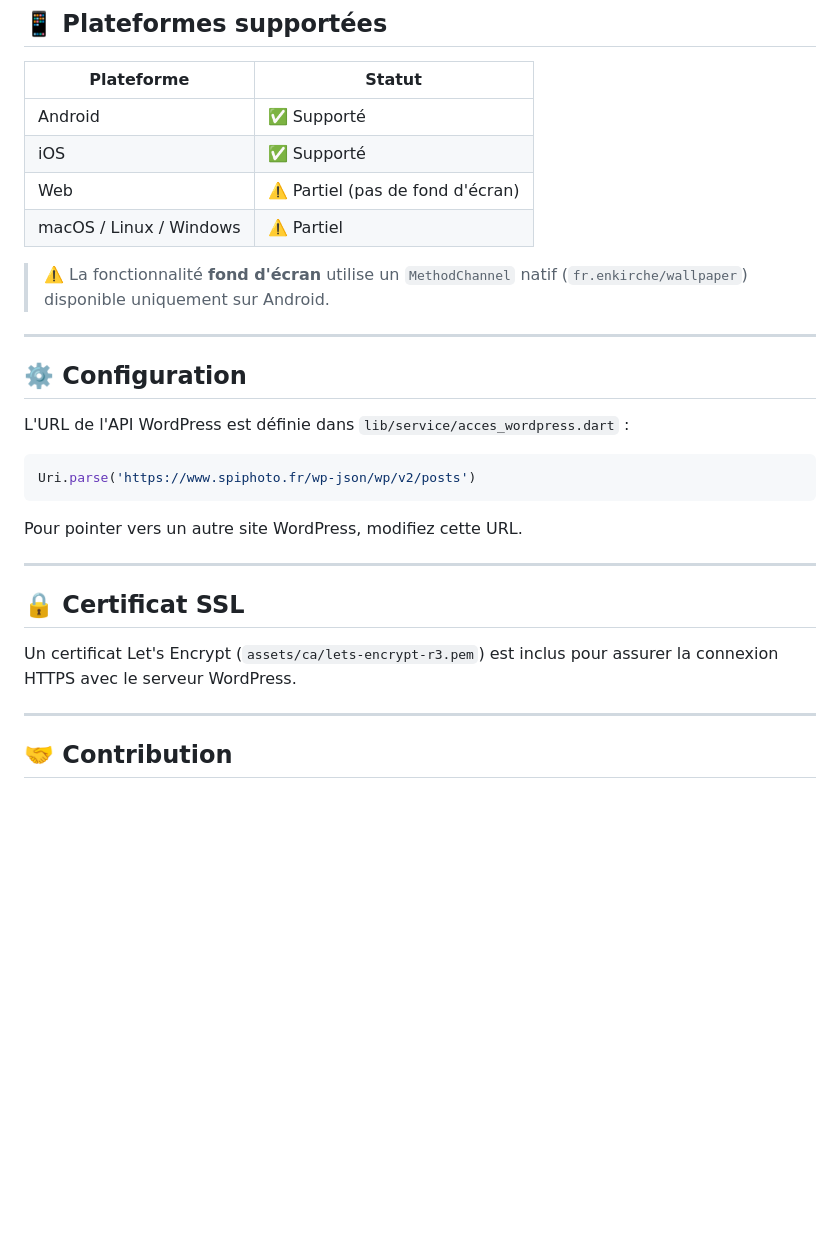
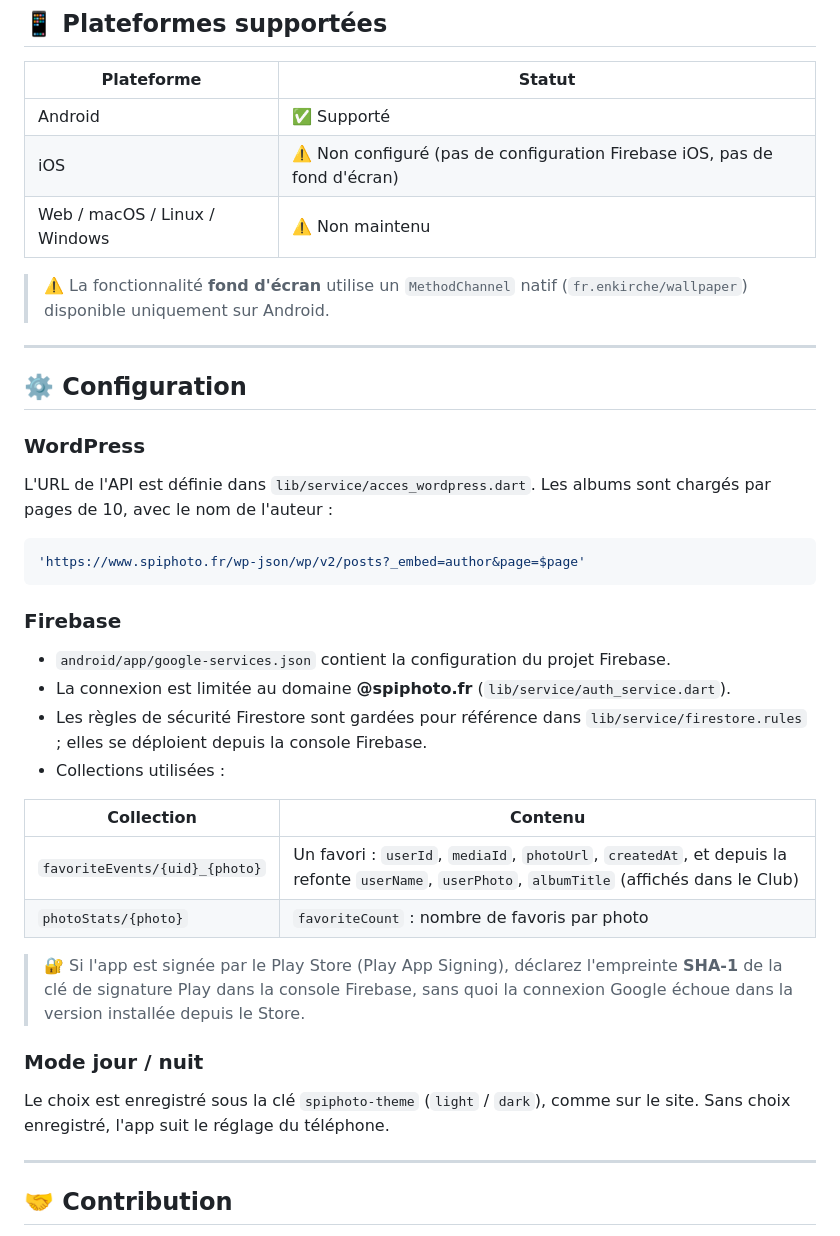
Before and after one commit to manubarnum/spiphoto_app, a Markdown page: README.md, the part around one of its changes. Drawn GitHub-style; blank space fills up the shorter version.

````diff
--- a/README.md
+++ b/README.md
@@ -124,9 +149,8 @@ flutter run
 | Plateforme | Statut |
 |---|---|
 | Android | ✅ Supporté |
-| iOS | ✅ Supporté |
-| Web | ⚠️ Partiel (pas de fond d'écran) |
-| macOS / Linux / Windows | ⚠️ Partiel |
+| iOS | ⚠️ Non configuré (pas de configuration Firebase iOS, pas de fond d'écran) |
+| Web / macOS / Linux / Windows | ⚠️ Non maintenu |
 
 > ⚠️ La fonctionnalité **fond d'écran** utilise un `MethodChannel` natif (`fr.enkirche/wallpaper`) disponible uniquement sur Android.
 
@@ -134,19 +158,31 @@ flutter run
 
 ## ⚙️ Configuration
 
-L'URL de l'API WordPress est définie dans `lib/service/acces_wordpress.dart` :
+### WordPress
+
+L'URL de l'API est définie dans `lib/service/acces_wordpress.dart`. Les albums sont chargés par pages de 10, avec le nom de l'auteur :
 
 ```dart
-Uri.parse('https://www.spiphoto.fr/wp-json/wp/v2/posts')
+'https://www.spiphoto.fr/wp-json/wp/v2/posts?_embed=author&page=$page'
 ```
 
-Pour pointer vers un autre site WordPress, modifiez cette URL.
+### Firebase
 
----
+- `android/app/google-services.json` contient la configuration du projet Firebase.
+- La connexion est limitée au domaine **@spiphoto.fr** (`lib/service/auth_service.dart`).
+- Les règles de sécurité Firestore sont gardées pour référence dans `lib/service/firestore.rules` ; elles se déploient depuis la console Firebase.
+- Collections utilisées :
 
-## 🔒 Certificat SSL
+| Collection | Contenu |
+|---|---|
+| `favoriteEvents/{uid}_{photo}` | Un favori : `userId`, `mediaId`, `photoUrl`, `createdAt`, et depuis la refonte `userName`, `userPhoto`, `albumTitle` (affichés dans le Club) |
+| `photoStats/{photo}` | `favoriteCount` : nombre de favoris par photo |
 
-Un certificat Let's Encrypt (`assets/ca/lets-encrypt-r3.pem`) est inclus pour assurer la connexion HTTPS avec le serveur WordPress.
+> 🔐 Si l'app est signée par le Play Store (Play App Signing), déclarez l'empreinte **SHA-1** de la clé de signature Play dans la console Firebase, sans quoi la connexion Google échoue dans la version installée depuis le Store.
+
+### Mode jour / nuit
+
+Le choix est enregistré sous la clé `spiphoto-theme` (`light` / `dark`), comme sur le site. Sans choix enregistré, l'app suit le réglage du téléphone.
 
 ---
 
````
Also changed, not shown: other parts of README.md (+82 -57 lines).
